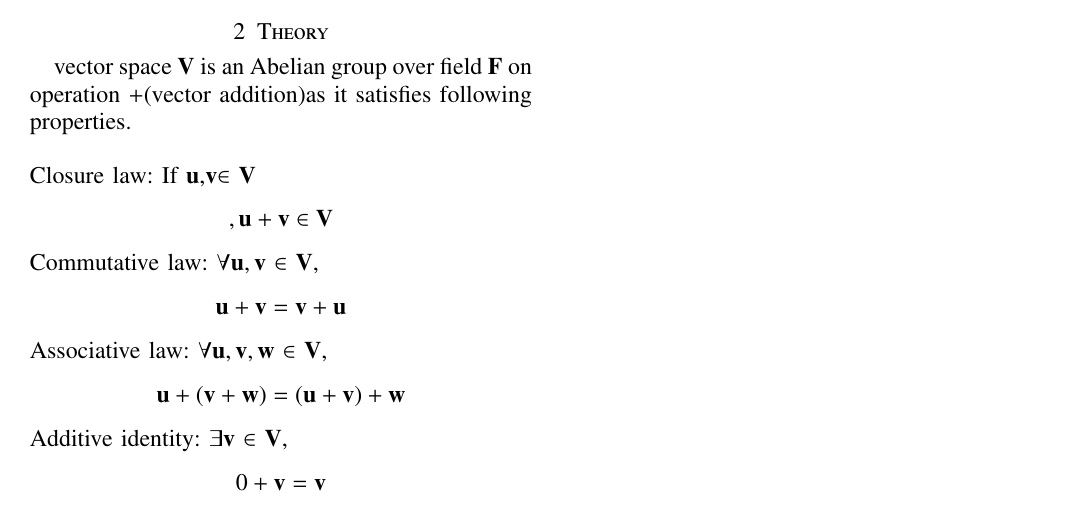
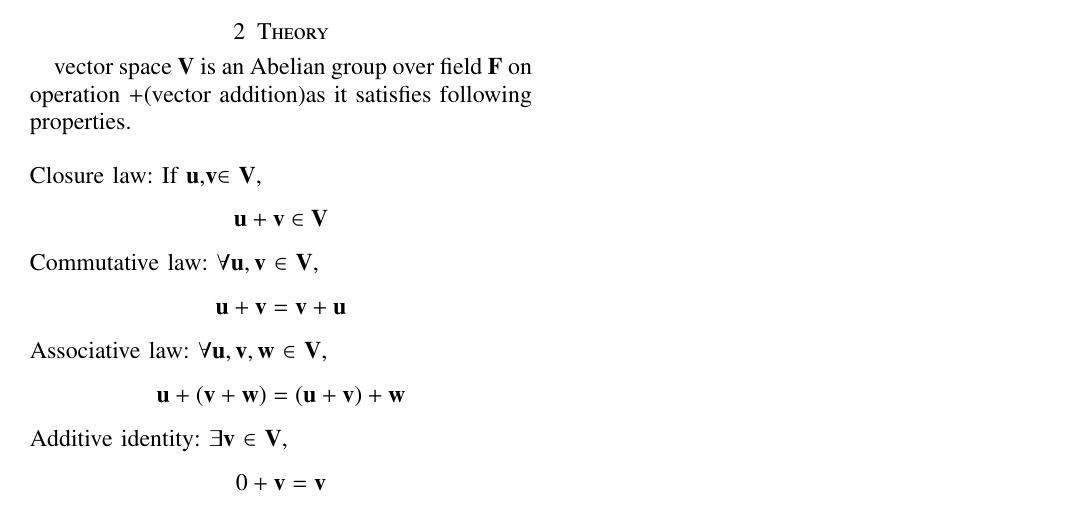
Before and after one commit to shivangi-975/EE5609-Matrix_Theory, a LaTeX problem sheet (Assignment10/Assignment_10.tex): part of the page, cut so that both start at the same text. Compiled offline with pdfLaTeX.

Commit message:
Update Assignment_10.tex

```diff
--- a/Assignment10/Assignment_10.tex
+++ b/Assignment10/Assignment_10.tex
@@ -267,7 +267,7 @@ If $\vec{V}$ is a vector space over field $\vec{F}$,verify that: \begin{align}
 vector space $\vec{V}$ is an Abelian group over field $\vec F$ on operation $+$(vector addition)as it satisfies following properties.
 \begin{align}
 \intertext{
-Closure law: If $\vec{u}$,$\vec{v}$$\in$ $\vec{V}$},\nonumber
+Closure law: If $\vec{u}$,$\vec{v}$$\in$ $\vec{V},$}\nonumber
 \vec{u + v}  \in \vec{V}\nonumber
 \end{align}
 Commutative law: $\forall\vec{u},\vec{v}$ $\in$ $\vec{V}$,
```
